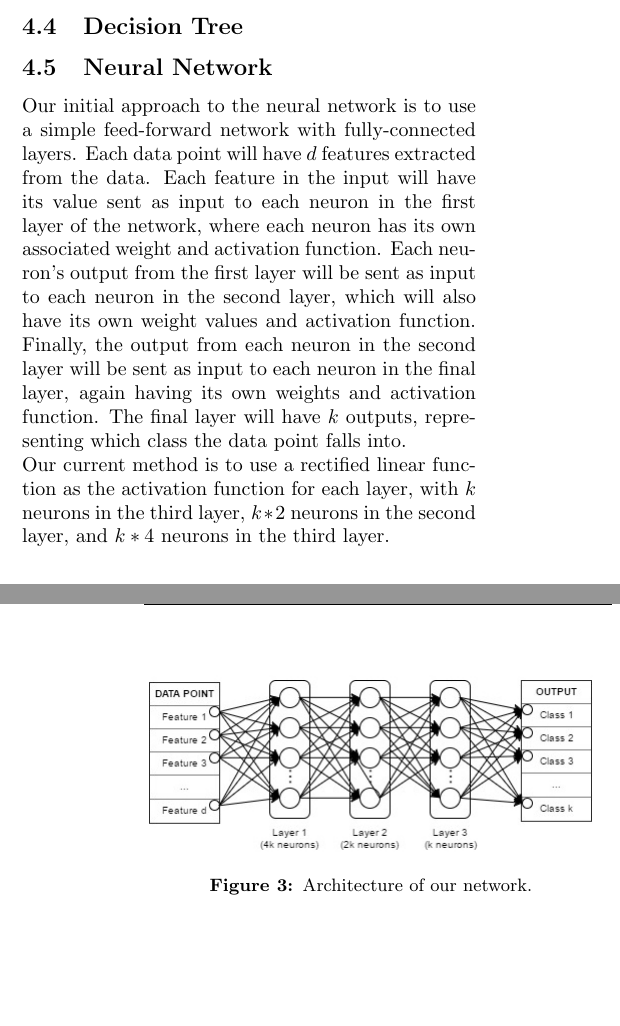
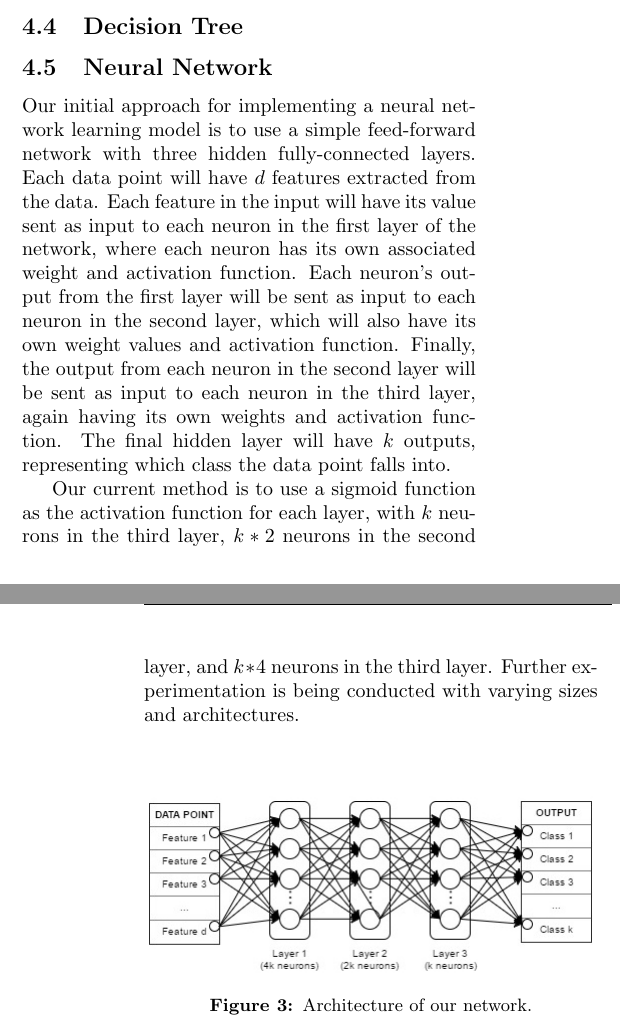
Before and after one commit to msu-ml/17spr_lingg_langford_lucero, a LaTeX document (IntermediateReport/Intermediate.tex): two parts of the columns of pages 3 and 4 of 5, joined at a grey line, cut so that both start at the same text, the shorter picture padded with empty space. Compiled offline with pdfLaTeX.

```diff
--- a/IntermediateReport/Intermediate.tex
+++ b/IntermediateReport/Intermediate.tex
@@ -10,6 +10,7 @@
 \usepackage{textcomp}
 \setlength{\columnsep}{0.5cm}
 \setlength{\headheight}{24pt}
+\setlength{\parindent}{15pt}
 \pagestyle{fancy}
 \fancyhf{}
 \lhead{
@@ -123,9 +126,9 @@
 		\subsection{Decision Tree}
 		\subsection{Neural Network}
 		\par
-		Our initial approach to the neural network is to use a simple feed-forward network with fully-connected layers. Each data point will have \(d\) features extracted from the data. Each feature in the input will have its value sent as input to each neuron in the first layer of the network, where each neuron has its own associated weight and activation function. Each neuron's output from the first layer will be sent as input to each neuron in the second layer, which will also have its own weight values and activation function. Finally, the output from each neuron in the second layer will be sent as input to each neuron in the final layer, again having its own weights and activation function. The final layer will have \(k\) outputs, representing which class the data point falls into.
+		Our initial approach for implementing a neural network learning model is to use a simple feed-forward network with three hidden fully-connected layers. Each data point will have \(d\) features extracted from the data. Each feature in the input will have its value sent as input to each neuron in the first layer of the network, where each neuron has its own associated weight and activation function. Each neuron's output from the first layer will be sent as input to each neuron in the second layer, which will also have its own weight values and activation function. Finally, the output from each neuron in the second layer will be sent as input to each neuron in the third layer, again having its own weights and activation function. The final hidden layer will have \(k\) outputs, representing which class the data point falls into.
 		\par
-		Our current method is to use a rectified linear function as the activation function for each layer, with \(k\) neurons in the third layer, \(k*2\) neurons in the second layer, and \(k*4\) neurons in the third layer.
+		Our current method is to use a sigmoid function as the activation function for each layer, with \(k\) neurons in the third layer, \(k*2\) neurons in the second layer, and \(k*4\) neurons in the third layer. Further experimentation is being conducted with varying sizes and architectures.
 		\begin{center}
             \captionsetup{type=figure}
 			\includegraphics[scale=0.5]{NeuralNet/Network} \\
```
Also changed, not shown: IntermediateReport/Intermediate.tex (4 more changed lines).
